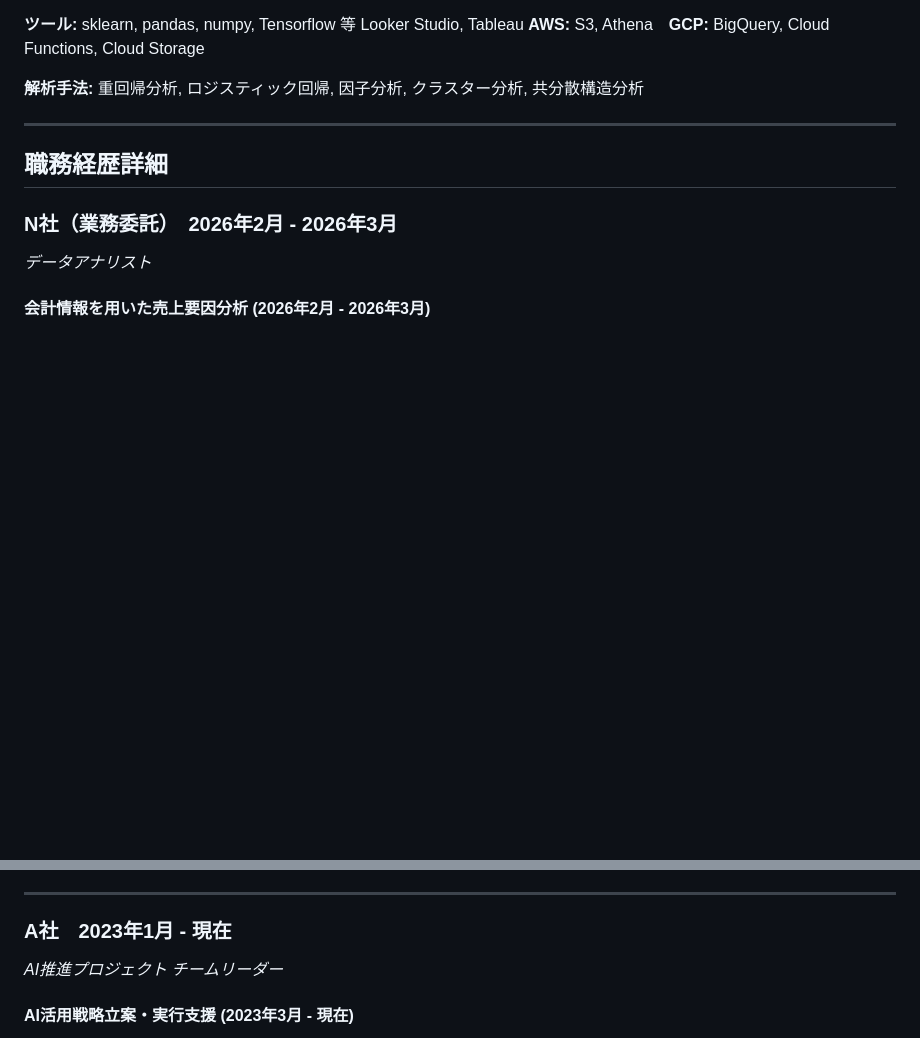
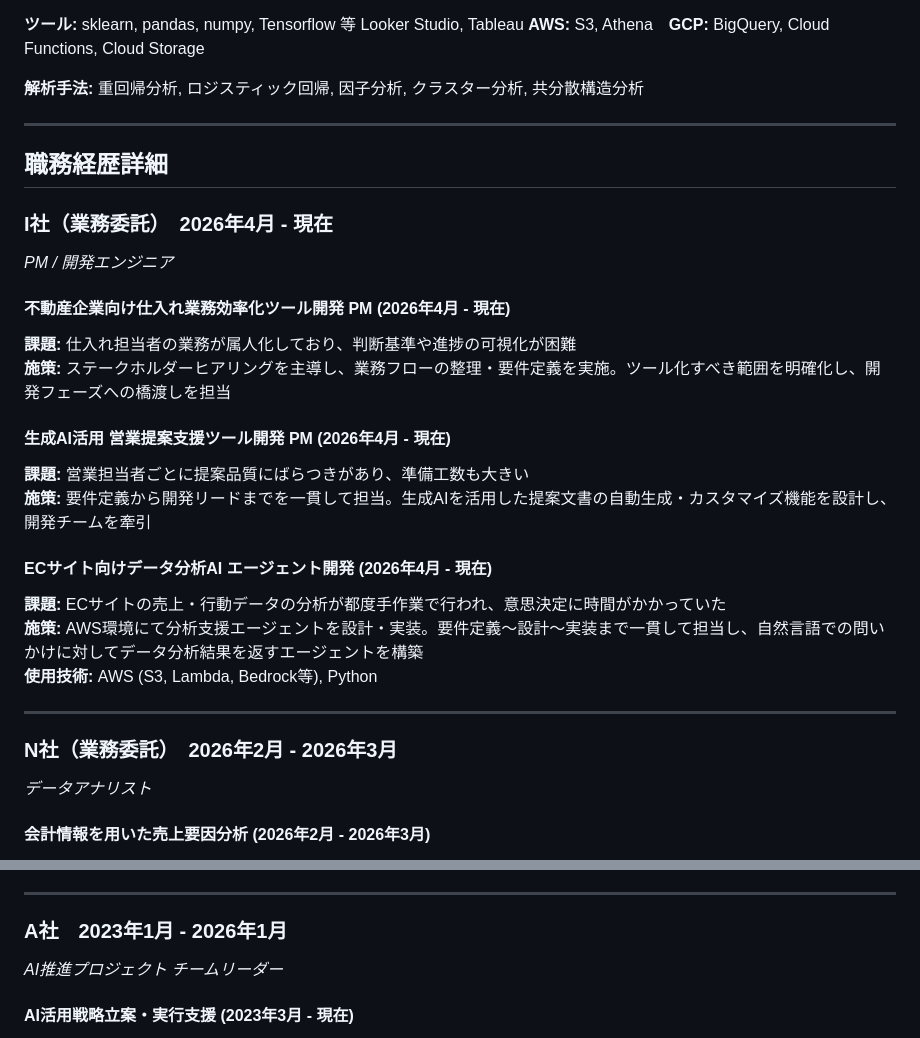
Before and after one commit to taka-data/resume, a Markdown page: readme.md, 2 parts joined by grey strips. GitHub-like rendering; blank space fills up the shorter version.

Commit message:
Add I社 projects and update A社 end date to 2026年1月
Co-Authored-By: Claude Sonnet 4.6 <noreply@anthropic.com>

```diff
--- a/readme.md
+++ b/readme.md
@@ -42,6 +42,24 @@ Looker Studio, Tableau
 
 ## 職務経歴詳細
 
+### I社（業務委託）　2026年4月 - 現在
+_PM / 開発エンジニア_
+
+#### 不動産企業向け仕入れ業務効率化ツール開発 PM (2026年4月 - 現在)
+**課題:** 仕入れ担当者の業務が属人化しており、判断基準や進捗の可視化が困難
+**施策:** ステークホルダーヒアリングを主導し、業務フローの整理・要件定義を実施。ツール化すべき範囲を明確化し、開発フェーズへの橋渡しを担当
+
+#### 生成AI活用 営業提案支援ツール開発 PM (2026年4月 - 現在)
+**課題:** 営業担当者ごとに提案品質にばらつきがあり、準備工数も大きい
+**施策:** 要件定義から開発リードまでを一貫して担当。生成AIを活用した提案文書の自動生成・カスタマイズ機能を設計し、開発チームを牽引
+
+#### ECサイト向けデータ分析AI エージェント開発 (2026年4月 - 現在)
+**課題:** ECサイトの売上・行動データの分析が都度手作業で行われ、意思決定に時間がかかっていた
+**施策:** AWS環境にて分析支援エージェントを設計・実装。要件定義〜設計〜実装まで一貫して担当し、自然言語での問いかけに対してデータ分析結果を返すエージェントを構築
+**使用技術:** AWS (S3, Lambda, Bedrock等), Python
+
+---
+
 ### N社（業務委託）　2026年2月 - 2026年3月
 _データアナリスト_
 
@@ -62,7 +80,7 @@ _研修講師・コンサルタント_
 
 ---
 
-### A社　2023年1月 - 現在
+### A社　2023年1月 - 2026年1月
 _AI推進プロジェクト チームリーダー_
 
 #### AI活用戦略立案・実行支援 (2023年3月 - 現在)
```
